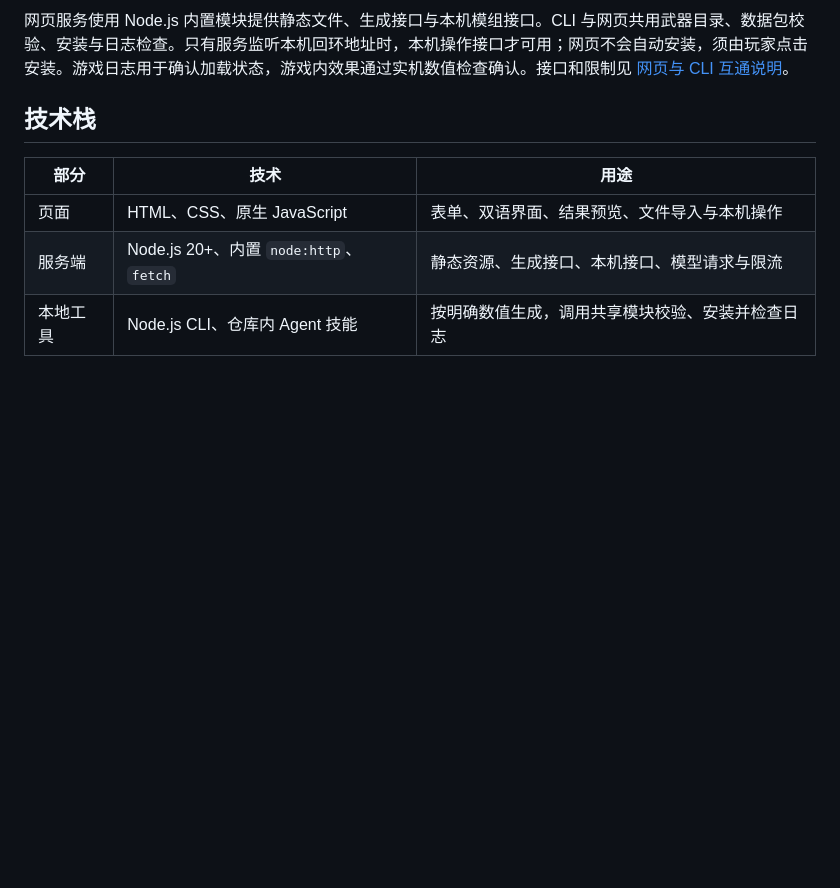
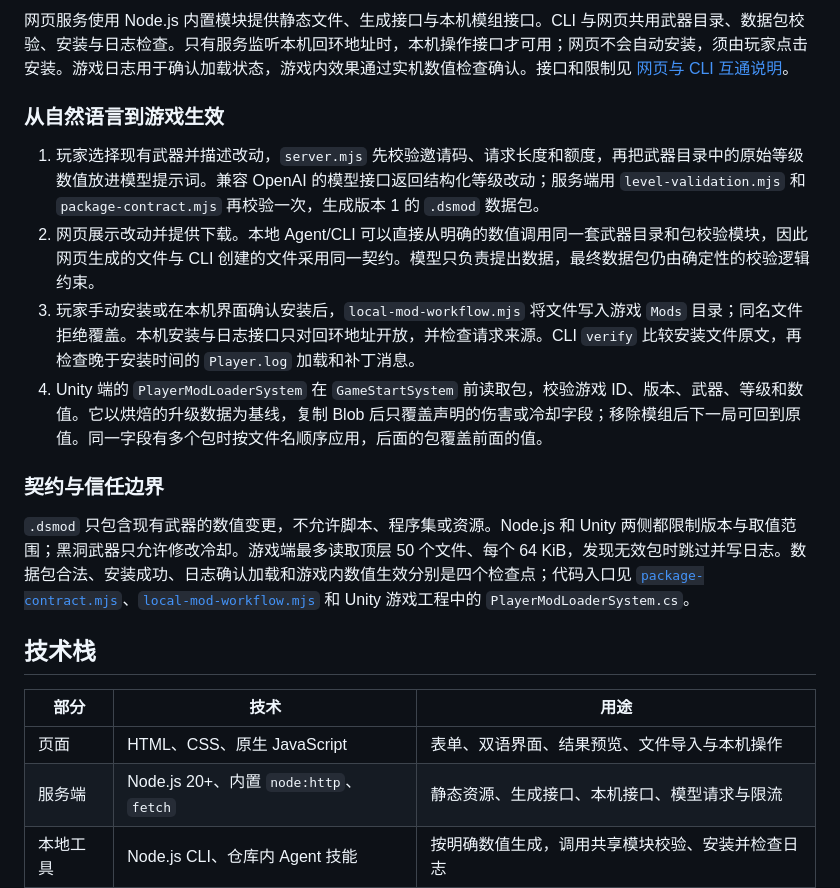
Before and after one commit to ck-711/Mod-Agent, a Markdown page: README.md, the part around the change. Drawn GitHub-style; blank space fills up the shorter version.

Commit message:
docs(architecture): detail mod generation and game loading

````diff
--- a/README.md
+++ b/README.md
@@ -54,6 +54,17 @@ flowchart LR
 ```
 
 网页服务使用 Node.js 内置模块提供静态文件、生成接口与本机模组接口。CLI 与网页共用武器目录、数据包校验、安装与日志检查。只有服务监听本机回环地址时，本机操作接口才可用；网页不会自动安装，须由玩家点击安装。游戏日志用于确认加载状态，游戏内效果通过实机数值检查确认。接口和限制见 [网页与 CLI 互通说明](docs/web-cli.md)。
+
+### 从自然语言到游戏生效
+
+1. 玩家选择现有武器并描述改动，`server.mjs` 先校验邀请码、请求长度和额度，再把武器目录中的原始等级数值放进模型提示词。兼容 OpenAI 的模型接口返回结构化等级改动；服务端用 `level-validation.mjs` 和 `package-contract.mjs` 再校验一次，生成版本 1 的 `.dsmod` 数据包。
+2. 网页展示改动并提供下载。本地 Agent/CLI 可以直接从明确的数值调用同一套武器目录和包校验模块，因此网页生成的文件与 CLI 创建的文件采用同一契约。模型只负责提出数据，最终数据包仍由确定性的校验逻辑约束。
+3. 玩家手动安装或在本机界面确认安装后，`local-mod-workflow.mjs` 将文件写入游戏 `Mods` 目录；同名文件拒绝覆盖。本机安装与日志接口只对回环地址开放，并检查请求来源。CLI `verify` 比较安装文件原文，再检查晚于安装时间的 `Player.log` 加载和补丁消息。
+4. Unity 端的 `PlayerModLoaderSystem` 在 `GameStartSystem` 前读取包，校验游戏 ID、版本、武器、等级和数值。它以烘焙的升级数据为基线，复制 Blob 后只覆盖声明的伤害或冷却字段；移除模组后下一局可回到原值。同一字段有多个包时按文件名顺序应用，后面的包覆盖前面的值。
+
+### 契约与信任边界
+
+`.dsmod` 只包含现有武器的数值变更，不允许脚本、程序集或资源。Node.js 和 Unity 两侧都限制版本与取值范围；黑洞武器只允许修改冷却。游戏端最多读取顶层 50 个文件、每个 64 KiB，发现无效包时跳过并写日志。数据包合法、安装成功、日志确认加载和游戏内数值生效分别是四个检查点；代码入口见 [`package-contract.mjs`](package-contract.mjs)、[`local-mod-workflow.mjs`](local-mod-workflow.mjs) 和 Unity 游戏工程中的 `PlayerModLoaderSystem.cs`。
 
 ## 技术栈
 
````
